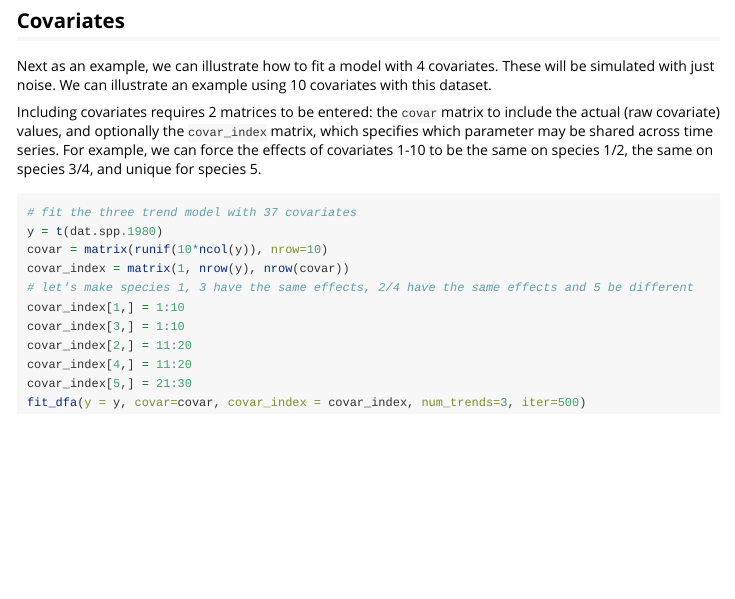
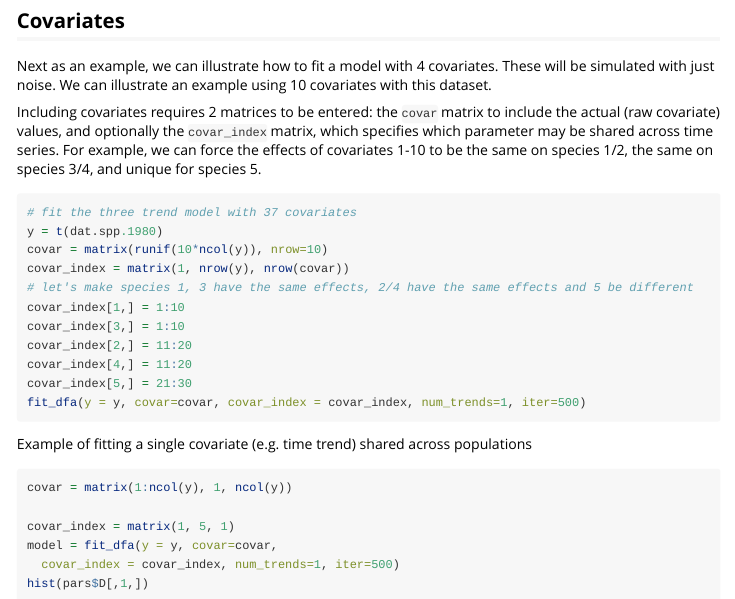
Before and after one commit to atsa-es/atsar, an R Markdown document (vignettes/dfa.Rmd): the page in a window 1100 px wide, from 2690 px down. Rendered offline with R 4.5, knitr and Pandoc, with nearby package versions; some code elsewhere in the file could not run offline.

Commit message:
changes to constraint and Red

````diff
--- a/vignettes/dfa.Rmd
+++ b/vignettes/dfa.Rmd
@@ -112,6 +112,16 @@ covar_index[3,] = 1:10
 covar_index[2,] = 11:20
 covar_index[4,] = 11:20
 covar_index[5,] = 21:30
-fit_dfa(y = y, covar=covar, covar_index = covar_index, num_trends=3, iter=500)
+fit_dfa(y = y, covar=covar, covar_index = covar_index, num_trends=1, iter=500)
 
 ```
+
+Example of fitting a single covariate (e.g. time trend) shared across populations
+```{r, eval=FALSE}
+covar = matrix(1:ncol(y), 1, ncol(y))
+
+covar_index = matrix(1, 5, 1)
+model = fit_dfa(y = y, covar=covar,
+  covar_index = covar_index, num_trends=1, iter=500)
+hist(pars$D[,1,])
+```
````
Also changed, not shown: 1 other file.
